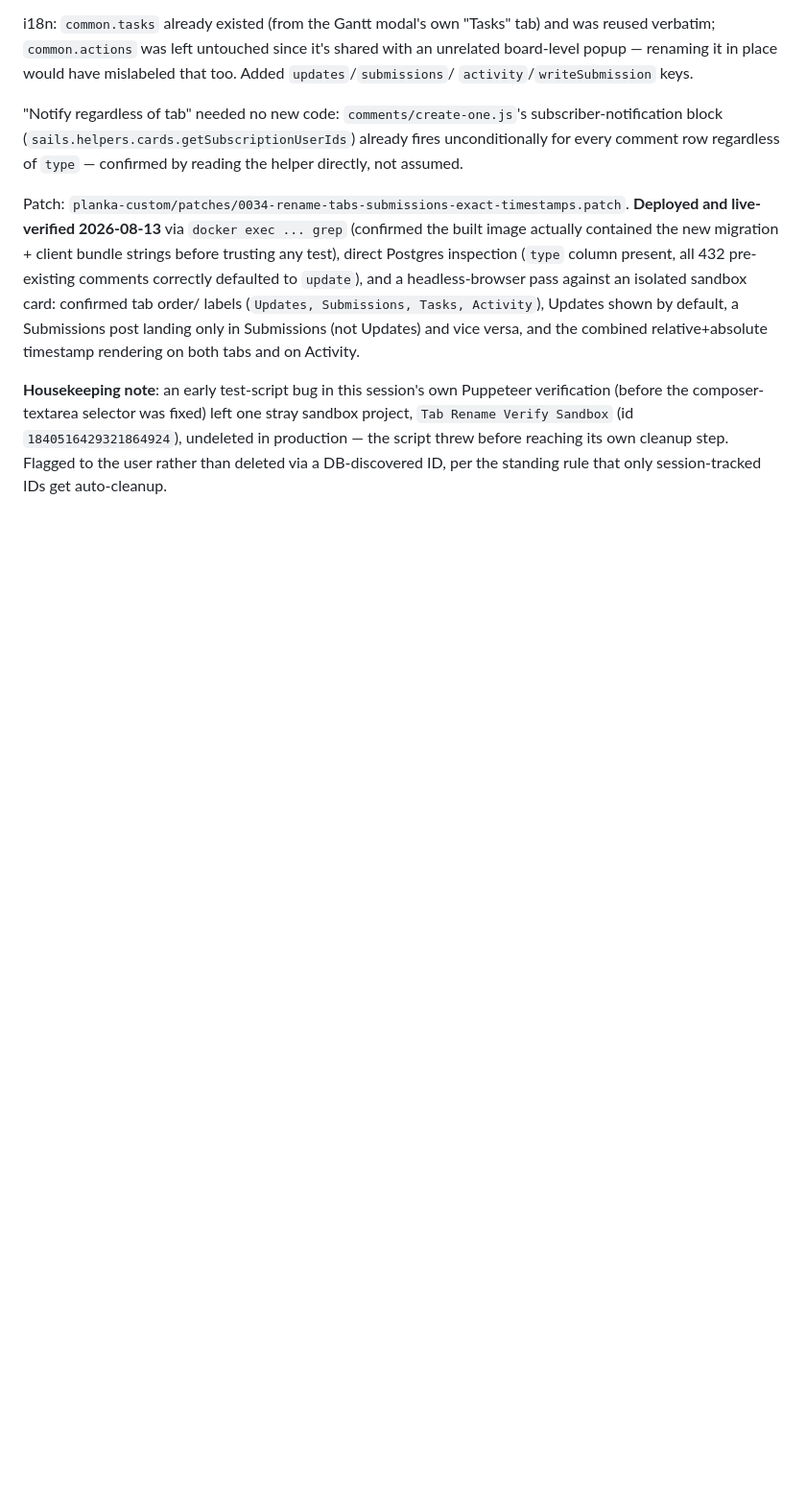
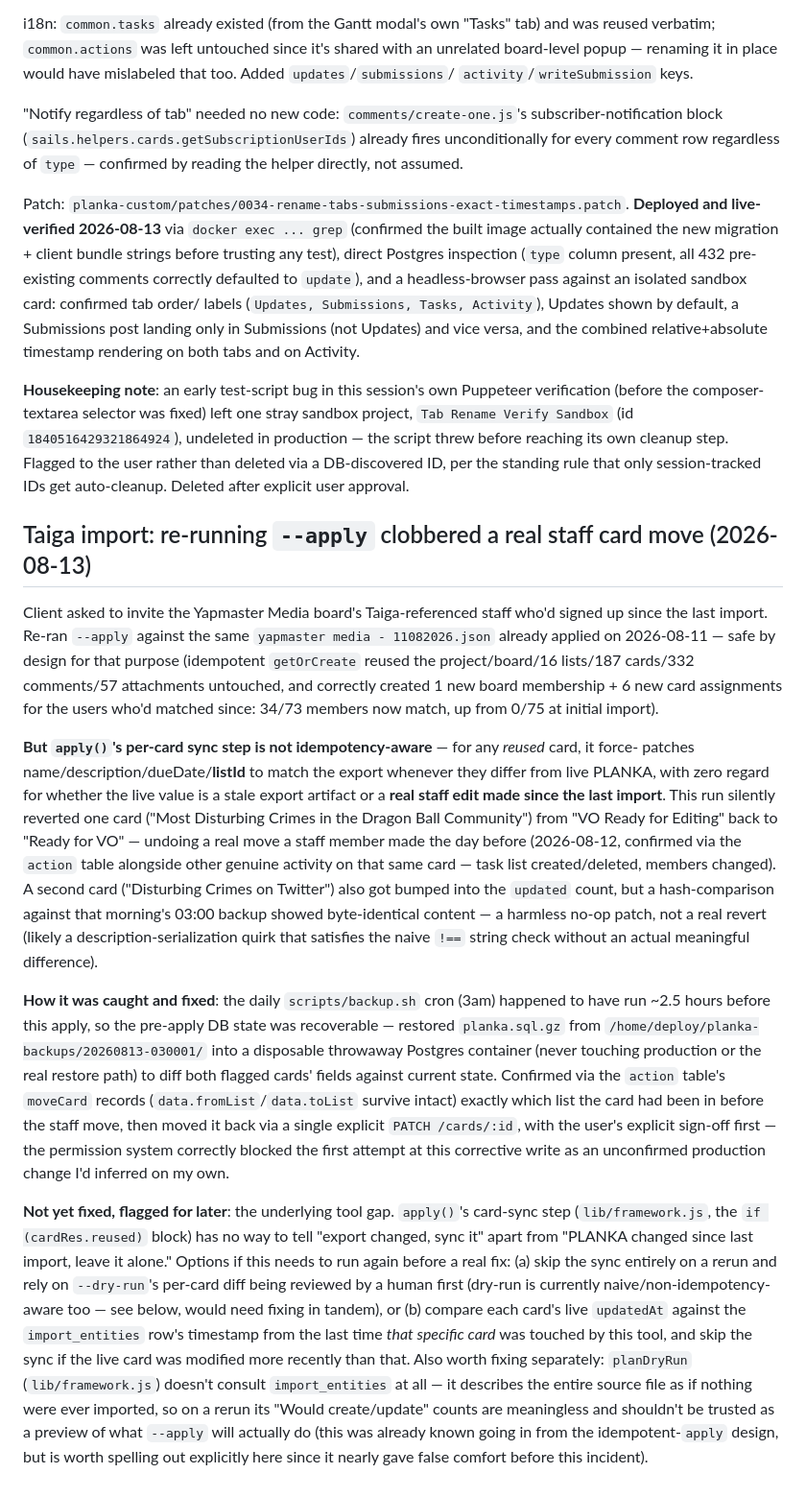
Before and after one commit to shaurya453/bsymedia-planka, a Markdown page: CLAUDE.md, the part around the change. Shown at 96% size. Drawn GitHub-style; blank space fills up the shorter version.

Commit message:
Document the Yapmaster board-invite rerun and the card-sync revert it caused
Re-running the Taiga import apply to invite newly-signed-up staff to the
Yapmaster Media board silently reverted a real staff card move, since the
per-card sync step has no way to distinguish a stale export value from a
live edit made since the last import. Caught via a same-day pre-apply
backup, fixed with explicit user approval, documented as an unfixed tool
gap for next time.

Co-Authored-By: Claude Sonnet 5 <noreply@anthropic.com>
Claude-Session: https://claude.ai/code/session_01GCeoy9XHs7VmDR2eePZyne

```diff
--- a/CLAUDE.md
+++ b/CLAUDE.md
@@ -1403,4 +1403,50 @@ timestamp rendering on both tabs and on Activity.
 (before the composer-textarea selector was fixed) left one stray sandbox project, `Tab Rename
 Verify Sandbox` (id `1840516429321864924`), undeleted in production — the script threw before
 reaching its own cleanup step. Flagged to the user rather than deleted via a DB-discovered ID,
-per the standing rule that only session-tracked IDs get auto-cleanup.
+per the standing rule that only session-tracked IDs get auto-cleanup. Deleted after explicit
+user approval.
+
+## Taiga import: re-running `--apply` clobbered a real staff card move (2026-08-13)
+
+Client asked to invite the Yapmaster Media board's Taiga-referenced staff who'd signed up since
+the last import. Re-ran `--apply` against the same `yapmaster media - 11082026.json` already
+applied on 2026-08-11 — safe by design for that purpose (idempotent `getOrCreate` reused the
+project/board/16 lists/187 cards/332 comments/57 attachments untouched, and correctly created
+1 new board membership + 6 new card assignments for the users who'd matched since: 34/73 members
+now match, up from 0/75 at initial import).
+
+**But `apply()`'s per-card sync step is not idempotency-aware** — for any *reused* card, it force-
+patches name/description/dueDate/**listId** to match the export whenever they differ from live
+PLANKA, with zero regard for whether the live value is a stale export artifact or a **real staff
+edit made since the last import**. This run silently reverted one card ("Most Disturbing Crimes
+in the Dragon Ball Community") from "VO Ready for Editing" back to "Ready for VO" — undoing a
+real move a staff member made the day before (2026-08-12, confirmed via the `action` table
+alongside other genuine activity on that same card — task list created/deleted, members changed).
+A second card ("Disturbing Crimes on Twitter") also got bumped into the `updated` count, but a
+hash-comparison against that morning's 03:00 backup showed byte-identical content — a harmless
+no-op patch, not a real revert (likely a description-serialization quirk that satisfies the naive
+`!==` string check without an actual meaningful difference).
+
+**How it was caught and fixed**: the daily `scripts/backup.sh` cron (3am) happened to have run
+~2.5 hours before this apply, so the pre-apply DB state was recoverable — restored `planka.sql.gz`
+from `/home/deploy/planka-backups/20260813-030001/` into a disposable throwaway Postgres container
+(never touching production or the real restore path) to diff both flagged cards' fields against
+current state. Confirmed via the `action` table's `moveCard` records (`data.fromList`/`data.toList`
+survive intact) exactly which list the card had been in before the staff move, then moved it back
+via a single explicit `PATCH /cards/:id`, with the user's explicit sign-off first — the permission
+system correctly blocked the first attempt at this corrective write as an unconfirmed production
+change I'd inferred on my own.
+
+**Not yet fixed, flagged for later**: the underlying tool gap. `apply()`'s card-sync step
+(`lib/framework.js`, the `if (cardRes.reused)` block) has no way to tell "export changed, sync it"
+apart from "PLANKA changed since last import, leave it alone." Options if this needs to run again
+before a real fix: (a) skip the sync entirely on a rerun and rely on `--dry-run`'s per-card diff
+being reviewed by a human first (dry-run is currently naive/non-idempotency-aware too — see below,
+would need fixing in tandem), or (b) compare each card's live `updatedAt` against the
+`import_entities` row's timestamp from the last time *that specific card* was touched by this tool,
+and skip the sync if the live card was modified more recently than that. Also worth fixing
+separately: `planDryRun` (`lib/framework.js`) doesn't consult `import_entities` at all — it
+describes the entire source file as if nothing were ever imported, so on a rerun its "Would
+create/update" counts are meaningless and shouldn't be trusted as a preview of what `--apply` will
+actually do (this was already known going in from the idempotent-`apply` design, but is worth
+spelling out explicitly here since it nearly gave false comfort before this incident).
```
